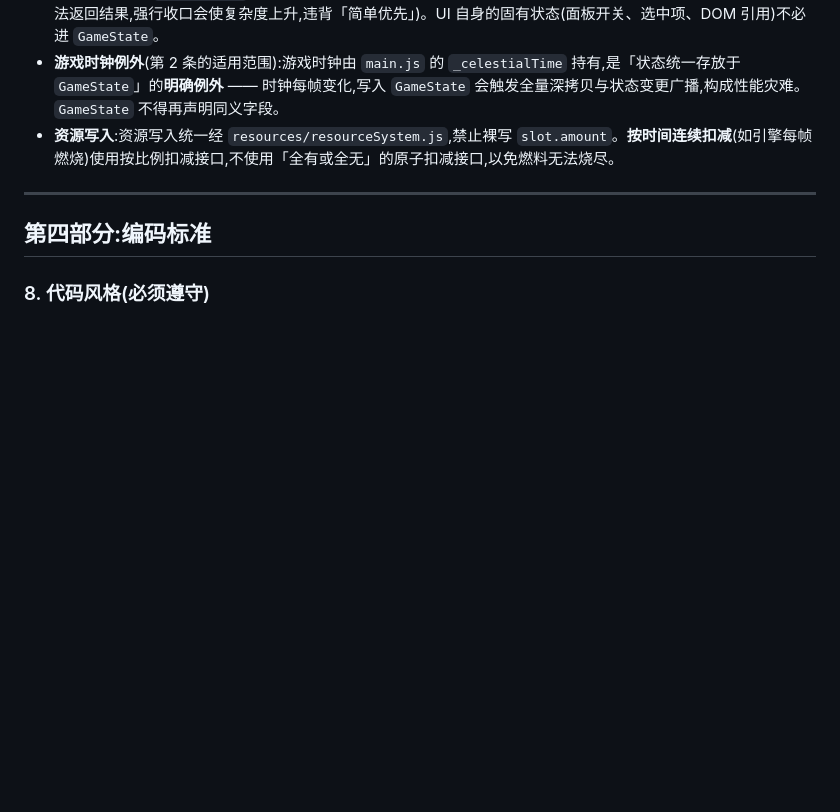
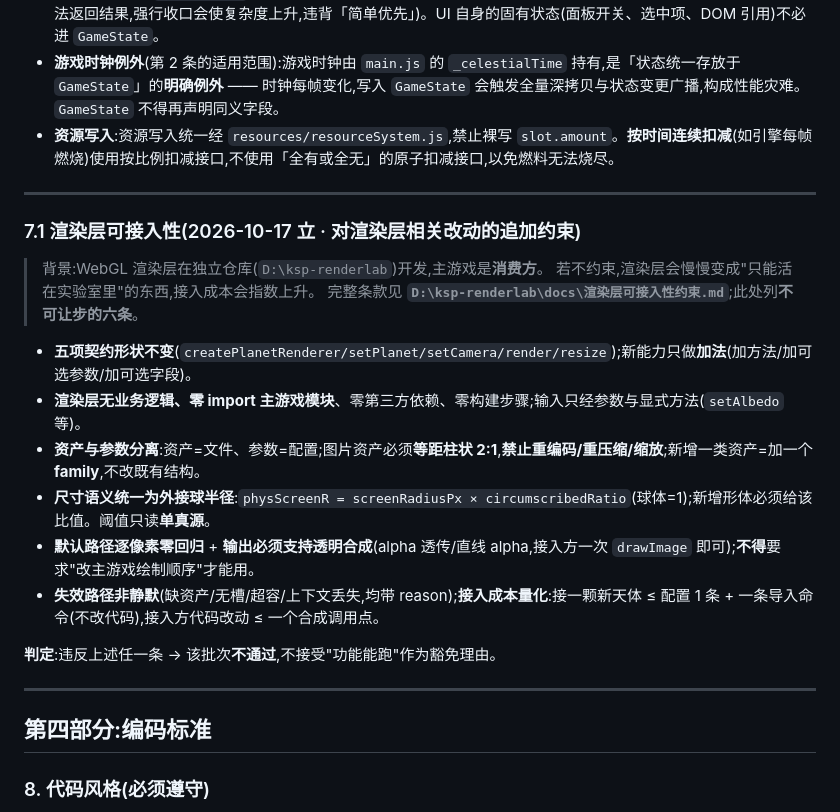
Before and after one commit to XiaoMeng0000/ksp-2d, a Markdown page: docs/AI工作规范.md, the part around the change. GitHub-like rendering; blank space fills up the shorter version.

Commit message:
docs(AI工作规范):新增 §7.1 渲染层可接入性约束(2026-10-17 立)
把"渲染层必须能低成本接进主游戏"写成规范条款，与主游戏既有架构铁律并列（仍属第三部分，六大板块结构不变）：
· 五项契约形状不变，新能力只做加法；渲染层无业务逻辑、零 import 主游戏模块、零第三方依赖、零构建
· 资产与参数分离；图片资产必须 2:1 等距柱状且禁止重编码；新增一类资产=加一个 family
· 尺寸语义统一为外接球半径（physScreenR = screenRadiusPx × circumscribedRatio）；阈值单真源
· 默认路径逐像素零回归；输出必须支持透明合成；不得要求改主游戏绘制顺序
· 失效路径非静默；接入成本量化：接一颗新天体 ≤ 配置 1 条 + 一条导入命令，接入方代码改动 ≤ 一个合成调用点

完整条款在实验室仓库 docs/渲染层可接入性约束.md（含自检清单与 10 条反例库）；违反任一条 = 批次不通过。

```diff
--- a/docs/AI工作规范.md
+++ b/docs/AI工作规范.md
@@ -111,6 +111,23 @@
 
 ---
 
+### 7.1 渲染层可接入性(2026-10-17 立 · 对渲染层相关改动的追加约束)
+
+> 背景:WebGL 渲染层在独立仓库(`D:\ksp-renderlab`)开发,主游戏是**消费方**。
+> 若不约束,渲染层会慢慢变成"只能活在实验室里"的东西,接入成本会指数上升。
+> 完整条款见 **`D:\ksp-renderlab\docs\渲染层可接入性约束.md`**;此处列**不可让步的六条**。
+
+- **五项契约形状不变**(`createPlanetRenderer/setPlanet/setCamera/render/resize`);新能力只做**加法**(加方法/加可选参数/加可选字段)。
+- **渲染层无业务逻辑、零 import 主游戏模块**、零第三方依赖、零构建步骤;输入只经参数与显式方法(`setAlbedo` 等)。
+- **资产与参数分离**:资产=文件、参数=配置;图片资产必须**等距柱状 2:1**,**禁止重编码/重压缩/缩放**;新增一类资产=加一个 **family**,不改既有结构。
+- **尺寸语义统一为外接球半径**:`physScreenR = screenRadiusPx × circumscribedRatio`(球体=1);新增形体必须给该比值。阈值只读**单真源**。
+- **默认路径逐像素零回归** + **输出必须支持透明合成**(alpha 透传/直线 alpha,接入方一次 `drawImage` 即可);**不得**要求"改主游戏绘制顺序"才能用。
+- **失效路径非静默**(缺资产/无槽/超容/上下文丢失,均带 reason);**接入成本量化**:接一颗新天体 ≤ 配置 1 条 + 一条导入命令(不改代码),接入方代码改动 ≤ 一个合成调用点。
+
+**判定**:违反上述任一条 → 该批次**不通过**,不接受"功能能跑"作为豁免理由。
+
+---
+
 ## 第四部分:编码标准
 
 ### 8. 代码风格(必须遵守)
```
